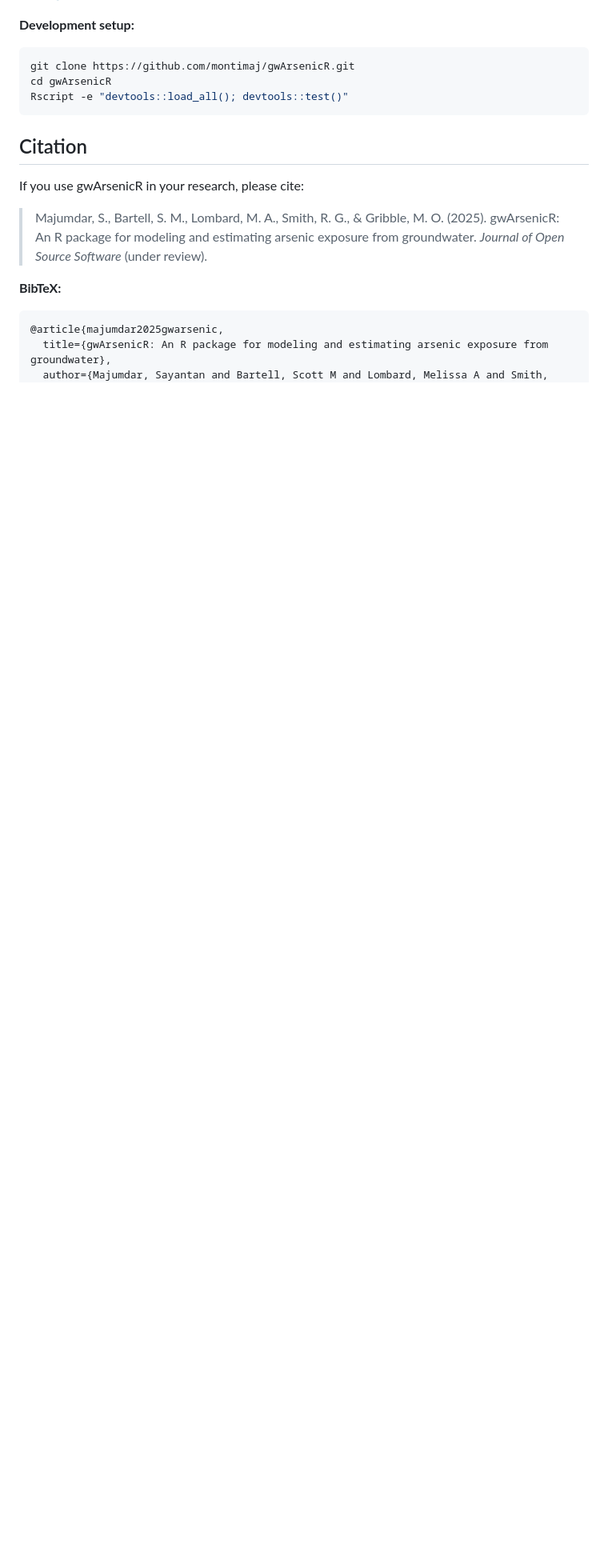
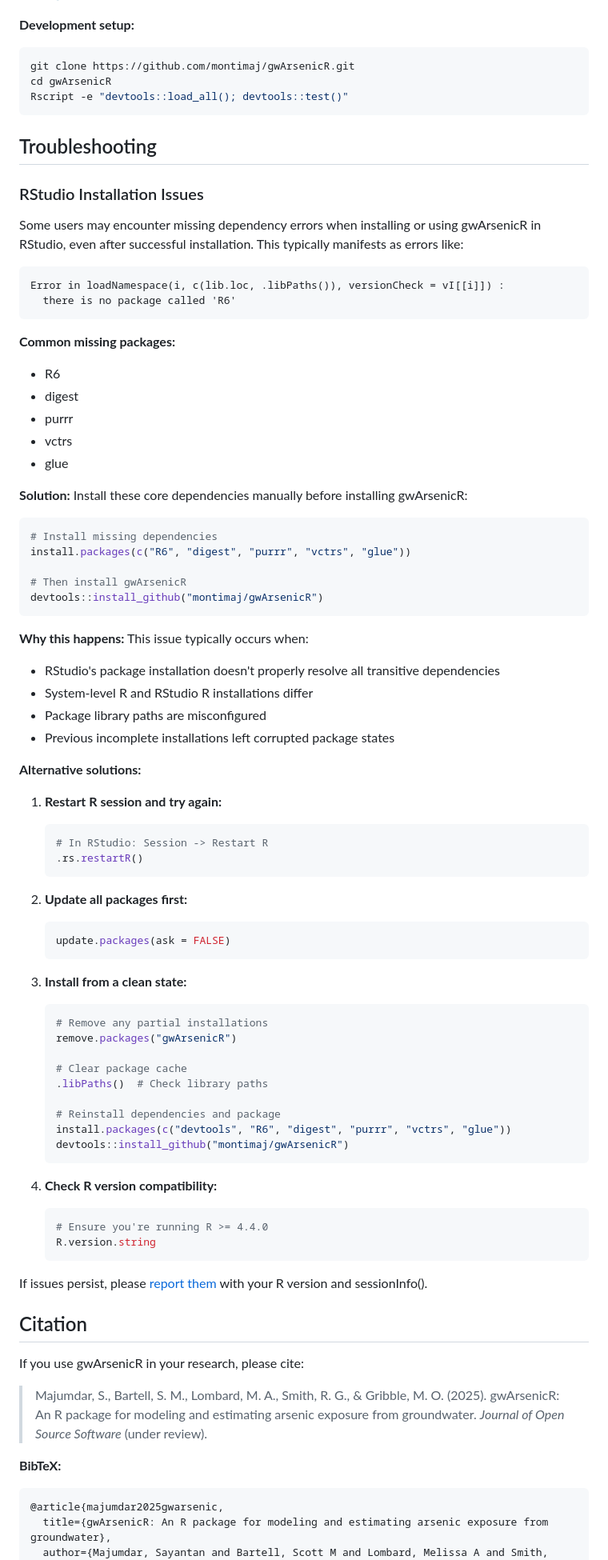
Before and after one commit to montimaj/gwArsenicR, a Markdown page: README.md, the part around the change. Shown: that part at 80% size. Rendered like a GitHub page; blank space fills up the shorter version.

Commit message:
Add troubleshooting in readme

````diff
--- a/README.md
+++ b/README.md
@@ -460,6 +460,76 @@ cd gwArsenicR
 Rscript -e "devtools::load_all(); devtools::test()"
 ```
 
+## Troubleshooting
+
+### RStudio Installation Issues
+
+Some users may encounter missing dependency errors when installing or using gwArsenicR in RStudio, even after successful installation. This typically manifests as errors like:
+
+```
+Error in loadNamespace(i, c(lib.loc, .libPaths()), versionCheck = vI[[i]]) :
+  there is no package called 'R6'
+```
+
+**Common missing packages:**
+- R6
+- digest
+- purrr
+- vctrs
+- glue
+
+**Solution:**
+Install these core dependencies manually before installing gwArsenicR:
+
+```r
+# Install missing dependencies
+install.packages(c("R6", "digest", "purrr", "vctrs", "glue"))
+
+# Then install gwArsenicR
+devtools::install_github("montimaj/gwArsenicR")
+```
+
+**Why this happens:**
+This issue typically occurs when:
+- RStudio's package installation doesn't properly resolve all transitive dependencies
+- System-level R and RStudio R installations differ
+- Package library paths are misconfigured
+- Previous incomplete installations left corrupted package states
+
+**Alternative solutions:**
+
+1. **Restart R session and try again:**
+   ```r
+   # In RStudio: Session -> Restart R
+   .rs.restartR()
+   ```
+
+2. **Update all packages first:**
+   ```r
+   update.packages(ask = FALSE)
+   ```
+
+3. **Install from a clean state:**
+   ```r
+   # Remove any partial installations
+   remove.packages("gwArsenicR")
+
+   # Clear package cache
+   .libPaths()  # Check library paths
+
+   # Reinstall dependencies and package
+   install.packages(c("devtools", "R6", "digest", "purrr", "vctrs", "glue"))
+   devtools::install_github("montimaj/gwArsenicR")
+   ```
+
+4. **Check R version compatibility:**
+   ```r
+   # Ensure you're running R >= 4.4.0
+   R.version.string
+   ```
+
+If issues persist, please [report them](https://github.com/montimaj/gwArsenicR/issues) with your R version and sessionInfo().
+
 ## Citation
 
 If you use gwArsenicR in your research, please cite:
````
